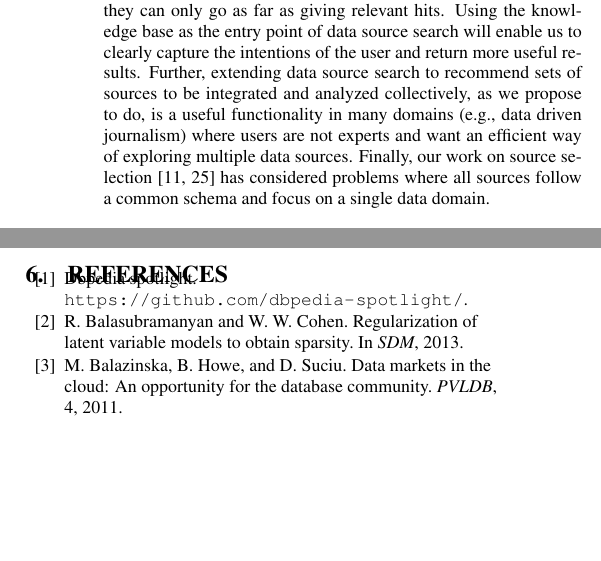
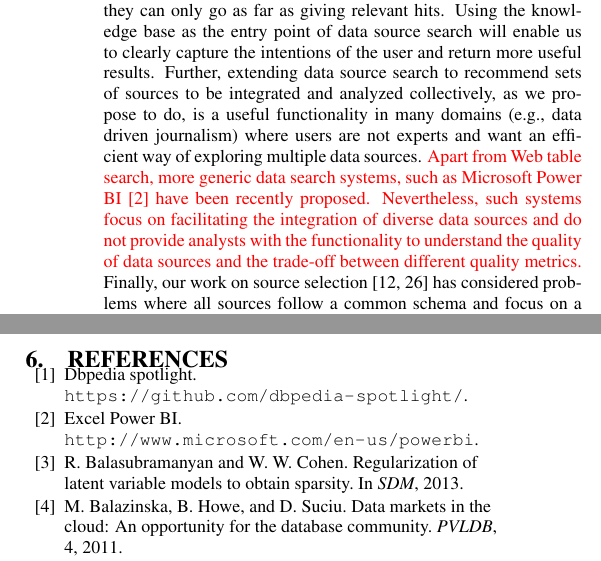
Before and after one commit to thodrek/CIDR2015, a LaTeX paper (sourcify.tex): two parts of the columns of page 6 of 7, joined at a grey line, cut so that both start at the same text, the shorter picture padded with empty space. Compiled offline with pdfLaTeX.

Commit message:
power bi

```diff
--- a/sourcify.tex
+++ b/sourcify.tex
@@ -216,7 +216,7 @@ Queries in the context of a data source management system correspond to descript
 \section{Related Work}
 \label{sec:related}
 Prior work mainly focuses on isolated aspects of data source management, and to our knowledge, there has been no systematic approach to developing a source management system over large numbers of data sources. There is much work on schema mapping and semantic integration of different
-sources~\cite{cafarella:2009,venetis:11, oktie:13}. This line of work focuses on the construction of a global schema or a knowledge base describing the domain of the data sources, and its final goal is not reasoning about the content and quality of sources. Moreover, most of that work focuses on sources from a specific domain and does not present results for largely heterogeneous sources. Web table search~\cite{cafarella:2009,limaye:2010, dassarma:2012,yakout:2012, fan:2014} is also closely related to data source search. Most of the proposed techniques consider user queries and return tables related to specific keywords present in the query. However, the keyword-based techniques fail to capture the semantics of natural language, i.e., the intentions of the users, and thus they can only go as far as giving relevant hits. Using the knowledge base as the entry point of data source search will enable us to clearly capture the intentions of the user and return more useful results. Further, extending data source search to recommend sets of sources to be integrated and analyzed collectively, as we propose to do, is a useful functionality in many domains (e.g., data driven journalism) where users are not experts and want an efficient way of exploring multiple data sources.  Finally, our work on source selection~\cite{dong:vldb13, rekatsinas:2014} has considered problems where all sources follow a common schema and focus on a single data domain.
+sources~\cite{cafarella:2009,venetis:11, oktie:13}. This line of work focuses on the construction of a global schema or a knowledge base describing the domain of the data sources, and its final goal is not reasoning about the content and quality of sources. Moreover, most of that work focuses on sources from a specific domain and does not present results for largely heterogeneous sources. Web table search~\cite{cafarella:2009,limaye:2010, dassarma:2012,yakout:2012, fan:2014} is also closely related to data source search. Most of the proposed techniques consider user queries and return tables related to specific keywords present in the query. However, the keyword-based techniques fail to capture the semantics of natural language, i.e., the intentions of the users, and thus they can only go as far as giving relevant hits. Using the knowledge base as the entry point of data source search will enable us to clearly capture the intentions of the user and return more useful results. Further, extending data source search to recommend sets of sources to be integrated and analyzed collectively, as we propose to do, is a useful functionality in many domains (e.g., data driven journalism) where users are not experts and want an efficient way of exploring multiple data sources. \textcolor{red}{Apart from Web table search, more generic data search systems, such as Microsoft Power BI~\cite{powerbi} have been recently proposed. Nevertheless, such systems focus on facilitating the integration of diverse data sources and do not provide analysts with the functionality to understand the quality of data sources and the trade-off between different quality metrics.} Finally, our work on source selection~\cite{dong:vldb13, rekatsinas:2014} has considered problems where all sources follow a common schema and focus on a single data domain.
 
 \section{Conclusions}
 \label{sec:conclusion}
@@ -236,6 +236,10 @@ US Government.
 \bibitem{spotlight}
 Dbpedia spotlight.
 \newblock \url{https://github.com/dbpedia-spotlight/}.
+
+\bibitem{powerbi}
+Excel Power BI.
+\newblock \url{http://www.microsoft.com/en-us/powerbi}.
 
 \bibitem{sdm:2013}
 R.~Balasubramanyan and W.~W. Cohen.
```
